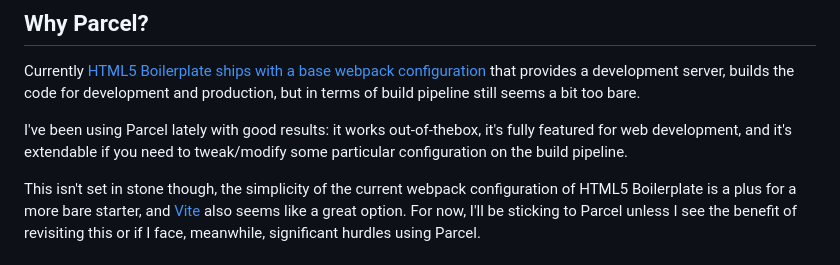
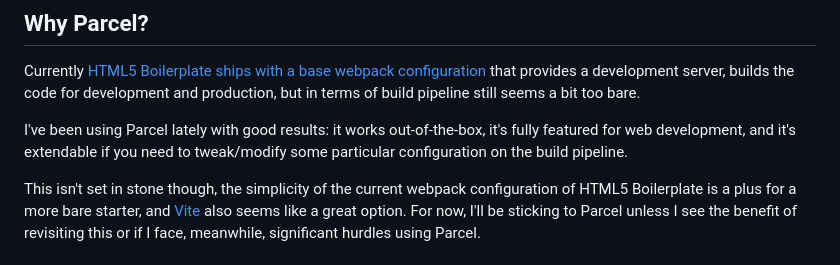
Before and after one commit to pedrosanta/html-base, a Markdown page: README.md, the part around the change. GitHub-like rendering.

Commit message:
Fix typo on readme

```diff
--- a/README.md
+++ b/README.md
@@ -60,7 +60,7 @@ The main/default [dotenv](https://github.com/motdotla/dotenv) file. See how you
 
 Currently [HTML5 Boilerplate ships with a base webpack configuration](https://github.com/h5bp/html5-boilerplate/issues/2650) that provides a development server, builds the code for development and production, but in terms of build pipeline still seems a bit too bare.
 
-I've been using Parcel lately with good results: it works out-of-thebox, it's fully featured for web development, and it's extendable if you need to tweak/modify some particular configuration on the build pipeline.
+I've been using Parcel lately with good results: it works out-of-the-box, it's fully featured for web development, and it's extendable if you need to tweak/modify some particular configuration on the build pipeline.
 
 This isn't set in stone though, the simplicity of the current webpack configuration of HTML5 Boilerplate is a plus for a more bare starter, and [Vite](https://vitejs.dev) also seems like a great option. For now, I'll be sticking to Parcel unless I see the benefit of revisiting this or if I face, meanwhile, significant hurdles using Parcel.
 
```
